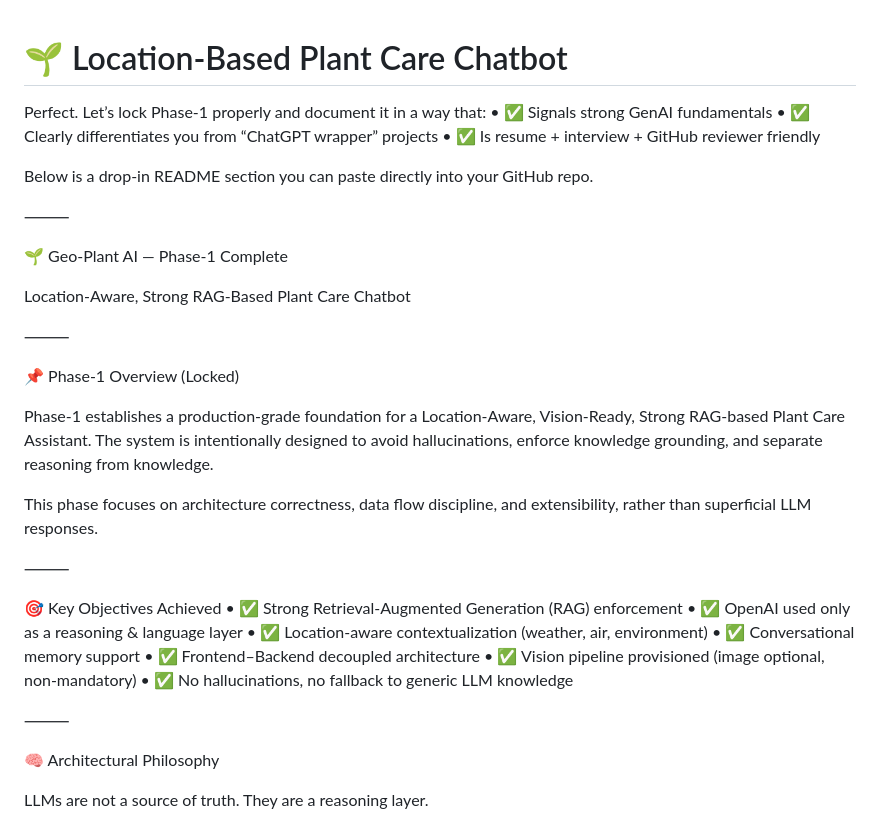
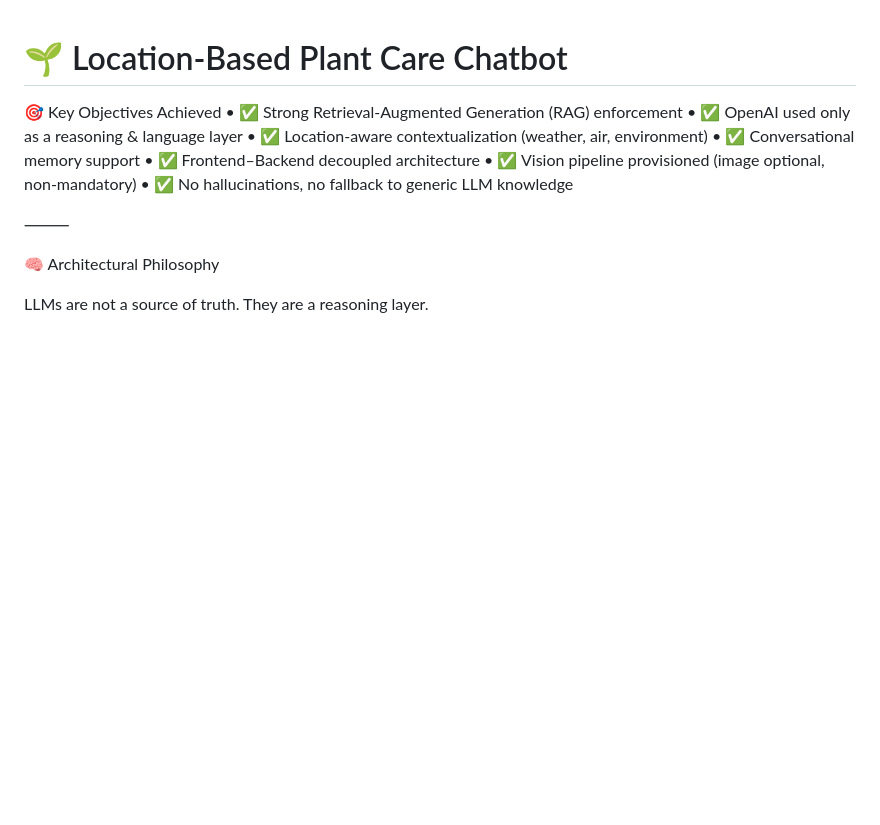
Before and after one commit to abhikit/Location-Based-Plant-Care-Chatbot, a Markdown page: README.md, the part around the change. Rendered like a GitHub page; blank space fills up the shorter version.

Commit message:
Revise README for Phase-1 completion details
Updated README to reflect Phase-1 completion and key objectives.

```diff
--- a/README.md
+++ b/README.md
@@ -1,27 +1,5 @@
 # 🌱 Location-Based Plant Care Chatbot
-Perfect. Let’s lock Phase-1 properly and document it in a way that:
-	•	✅ Signals strong GenAI fundamentals
-	•	✅ Clearly differentiates you from “ChatGPT wrapper” projects
-	•	✅ Is resume + interview + GitHub reviewer friendly
 
-Below is a drop-in README section you can paste directly into your GitHub repo.
-
-⸻
-
-🌱 Geo-Plant AI — Phase-1 Complete
-
-Location-Aware, Strong RAG-Based Plant Care Chatbot
-
-⸻
-
-📌 Phase-1 Overview (Locked)
-
-Phase-1 establishes a production-grade foundation for a Location-Aware, Vision-Ready, Strong RAG-based Plant Care Assistant.
-The system is intentionally designed to avoid hallucinations, enforce knowledge grounding, and separate reasoning from knowledge.
-
-This phase focuses on architecture correctness, data flow discipline, and extensibility, rather than superficial LLM responses.
-
-⸻
 
 🎯 Key Objectives Achieved
 	•	✅ Strong Retrieval-Augmented Generation (RAG) enforcement
```
